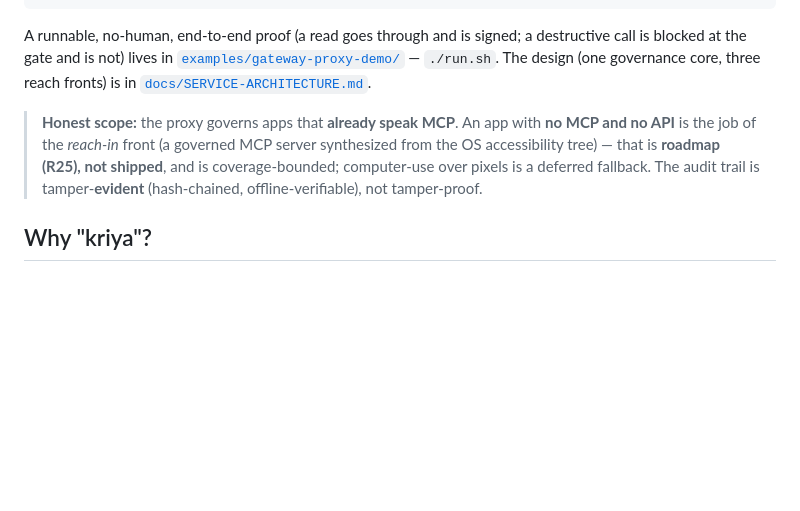
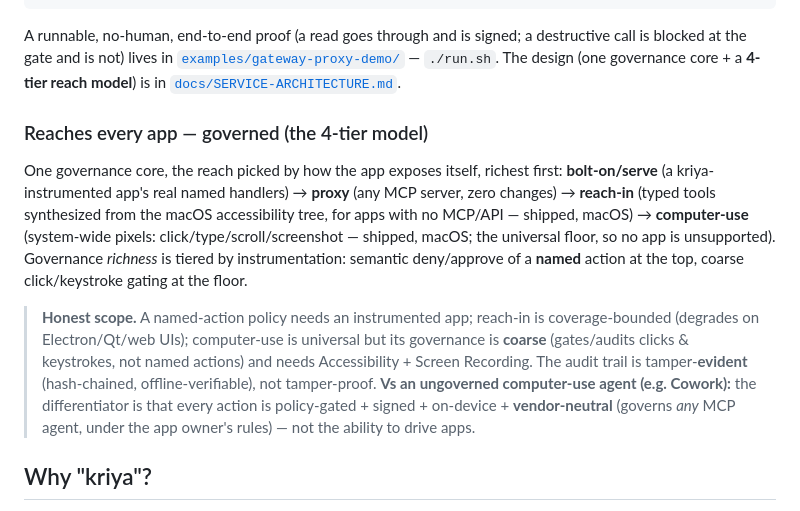
Before and after one commit to sandeepshekhar26/kriya, a Markdown page: README.md, the part around the change. GitHub-like rendering; blank space fills up the shorter version.

```diff
--- a/README.md
+++ b/README.md
@@ -95,14 +95,26 @@ kriya-gateway proxy -- node your-mcp-server.js
 A runnable, no-human, end-to-end proof (a read goes through and is signed; a destructive call is
 blocked at the gate and is not) lives in
 [`examples/gateway-proxy-demo/`](examples/gateway-proxy-demo/) — `./run.sh`. The design (one
-governance core, three reach fronts) is in
+governance core + a **4-tier reach model**) is in
 [`docs/SERVICE-ARCHITECTURE.md`](docs/SERVICE-ARCHITECTURE.md).
 
-> **Honest scope:** the proxy governs apps that **already speak MCP**. An app with **no MCP and no
-> API** is the job of the *reach-in* front (a governed MCP server synthesized from the OS
-> accessibility tree) — that is **roadmap (R25), not shipped**, and is coverage-bounded;
-> computer-use over pixels is a deferred fallback. The audit trail is tamper-**evident**
-> (hash-chained, offline-verifiable), not tamper-proof.
+### Reaches every app — governed (the 4-tier model)
+
+One governance core, the reach picked by how the app exposes itself, richest first:
+**bolt-on/serve** (a kriya-instrumented app's real named handlers) → **proxy** (any MCP server,
+zero changes) → **reach-in** (typed tools synthesized from the macOS accessibility tree, for apps with
+no MCP/API — shipped, macOS) → **computer-use** (system-wide pixels: click/type/scroll/screenshot —
+shipped, macOS; the universal floor, so no app is unsupported). Governance *richness* is tiered by
+instrumentation: semantic deny/approve of a **named** action at the top, coarse click/keystroke
+gating at the floor.
+
+> **Honest scope.** A named-action policy needs an instrumented app; reach-in is coverage-bounded
+> (degrades on Electron/Qt/web UIs); computer-use is universal but its governance is **coarse**
+> (gates/audits clicks & keystrokes, not named actions) and needs Accessibility + Screen Recording.
+> The audit trail is tamper-**evident** (hash-chained, offline-verifiable), not tamper-proof.
+> **Vs an ungoverned computer-use agent (e.g. Cowork):** the differentiator is that every action is
+> policy-gated + signed + on-device + **vendor-neutral** (governs *any* MCP agent, under the app
+> owner's rules) — not the ability to drive apps.
 
 ## Why "kriya"?
 
```
Also changed, not shown: docs/SOLUTIONS-macos.md (+20 -10 lines).
